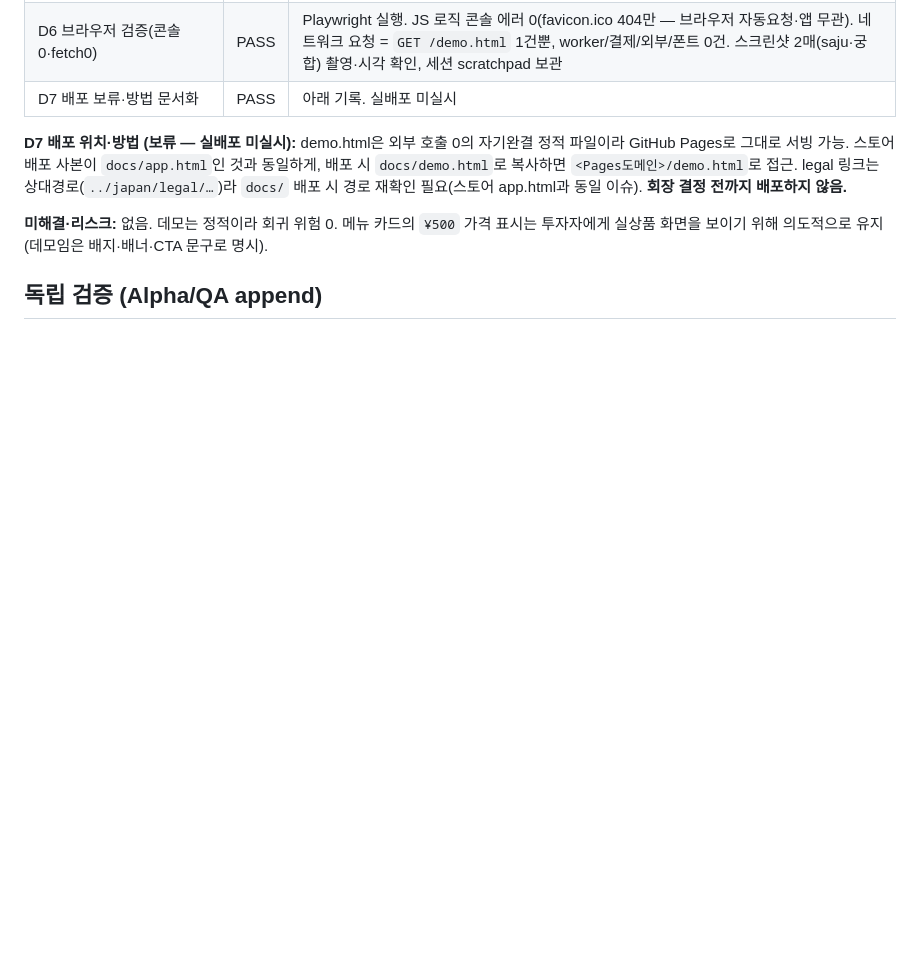
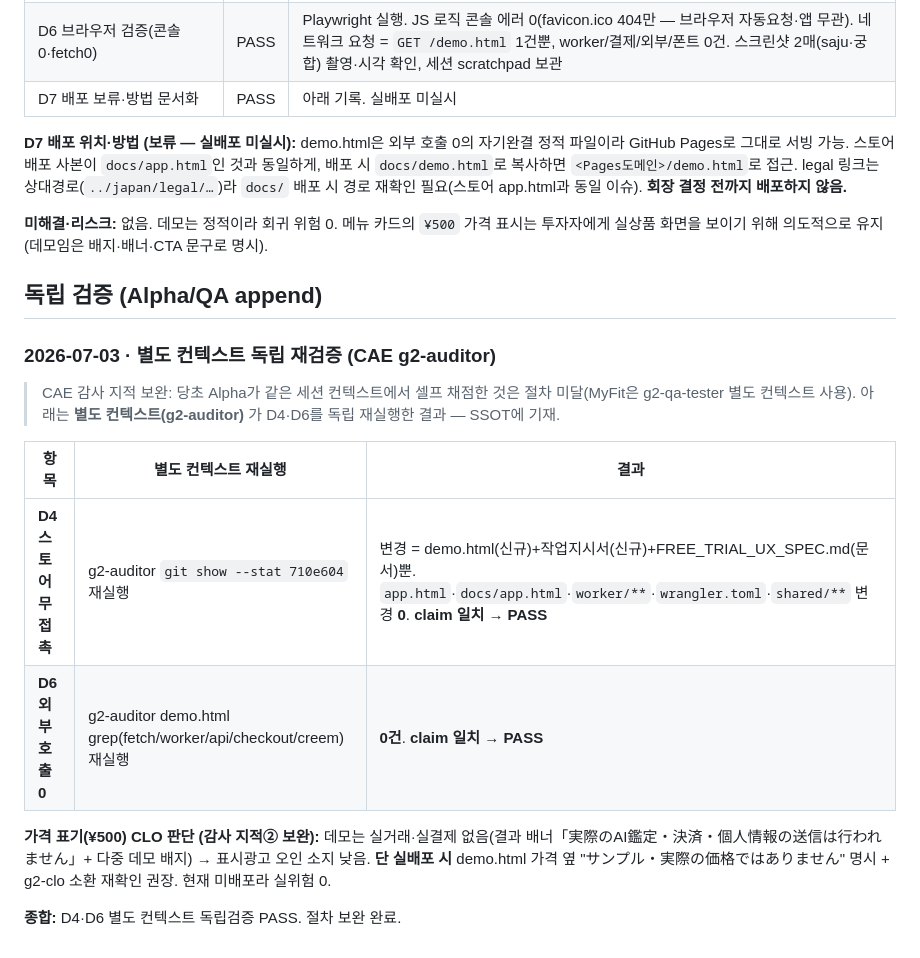
Before and after one commit to kgg2512/saju-paljja, a Markdown page: docs/workorders/20260703_demo_store_separation.md, the part around the change. Drawn GitHub-style; blank space fills up the shorter version.

Commit message:
docs(saju): 데모분리 작업지시서 독립검증 섹션 보완 — CAE 지적 반영(별도컨텍스트 D4/D6 재검증 기재 + 가격표기 CLO 판단)
Co-Authored-By: Claude Opus 4.8 <noreply@anthropic.com>

```diff
--- a/docs/workorders/20260703_demo_store_separation.md
+++ b/docs/workorders/20260703_demo_store_separation.md
@@ -93,3 +93,16 @@
 **미해결·리스크:** 없음. 데모는 정적이라 회귀 위험 0. 메뉴 카드의 `¥500` 가격 표시는 투자자에게 실상품 화면을 보이기 위해 의도적으로 유지(데모임은 배지·배너·CTA 문구로 명시).
 
 ## 독립 검증 (Alpha/QA append)
+
+### 2026-07-03 · 별도 컨텍스트 독립 재검증 (CAE g2-auditor)
+
+> CAE 감사 지적 보완: 당초 Alpha가 같은 세션 컨텍스트에서 셀프 채점한 것은 절차 미달(MyFit은 g2-qa-tester 별도 컨텍스트 사용). 아래는 **별도 컨텍스트(g2-auditor)** 가 D4·D6를 독립 재실행한 결과 — SSOT에 기재.
+
+| 항목 | 별도 컨텍스트 재실행 | 결과 |
+|---|---|---|
+| **D4 스토어 무접촉** | g2-auditor `git show --stat 710e604` 재실행 | 변경 = demo.html(신규)+작업지시서(신규)+FREE_TRIAL_UX_SPEC.md(문서)뿐. `app.html`·`docs/app.html`·`worker/**`·`wrangler.toml`·`shared/**` 변경 **0**. **claim 일치 → PASS** |
+| **D6 외부 호출 0** | g2-auditor demo.html grep(fetch/worker/api/checkout/creem) 재실행 | **0건**. **claim 일치 → PASS** |
+
+**가격 표기(¥500) CLO 판단 (감사 지적② 보완):** 데모는 실거래·실결제 없음(결과 배너「実際のAI鑑定・決済・個人情報の送信は行われません」+ 다중 데모 배지) → 표시광고 오인 소지 낮음. **단 실배포 시** demo.html 가격 옆 "サンプル・実際の価格ではありません" 명시 + g2-clo 소환 재확인 권장. 현재 미배포라 실위험 0.
+
+**종합:** D4·D6 별도 컨텍스트 독립검증 PASS. 절차 보완 완료.
```
